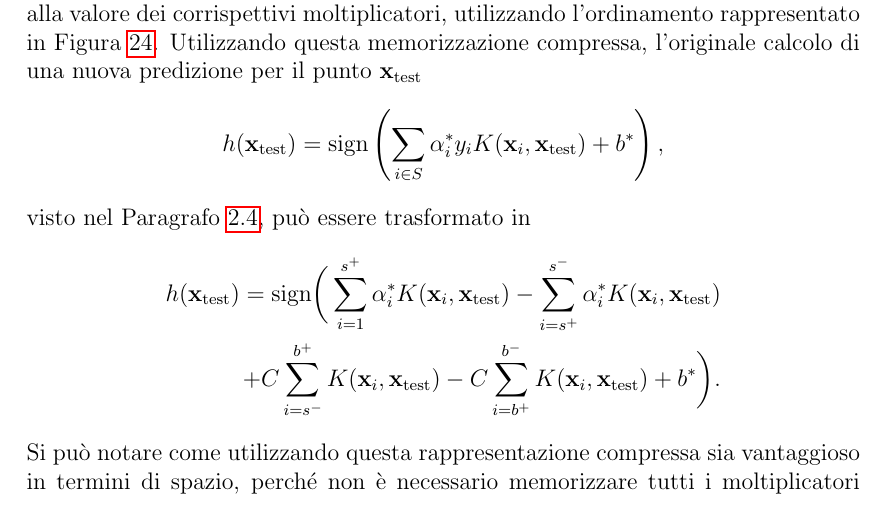
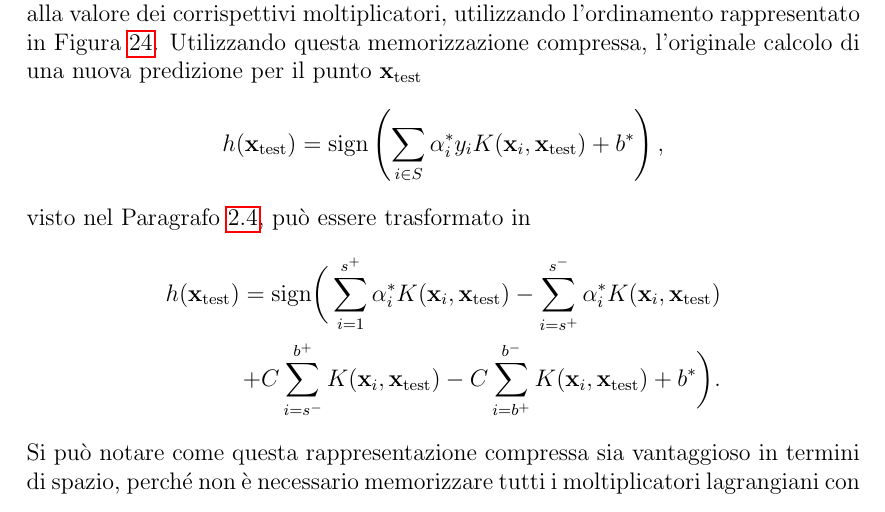
Before and after one commit to antoniobelotti/Tesi-magistrale, a LaTeX book (main.tex, which reads capitoli/4_esperimenti_e_risultati.tex): part of page 77 of 92, cut so that both start at the same text. Compiled offline with pdfLaTeX.

Commit message:
Updates from Overleaf

```diff
--- a/capitoli/4_esperimenti_e_risultati.tex
+++ b/capitoli/4_esperimenti_e_risultati.tex
@@ -657,7 +657,7 @@ visto nel~\Cref{sec:kernel_trick}, può essere trasformato in
             + b^*
         \bigg).
 \end{align*}
-Si può notare come utilizzando questa rappresentazione compressa sia vantaggioso in termini di spazio, perché non è necessario memorizzare tutti i moltiplicatori lagrangiani con valore uguale a $C$.
+Si può notare come questa rappresentazione compressa sia vantaggioso in termini di spazio, perché non è necessario memorizzare tutti i moltiplicatori lagrangiani con valore uguale a $C$.
 D'altra parte, si complica leggermente la realizzazione pratica del modello.
 In~\Cref{tab:compressione_spazio_risparmiato} si confrontano i requisiti di spazio per una memorizzazione classica e la memorizzazione compressa.
 \begin{table}
```
